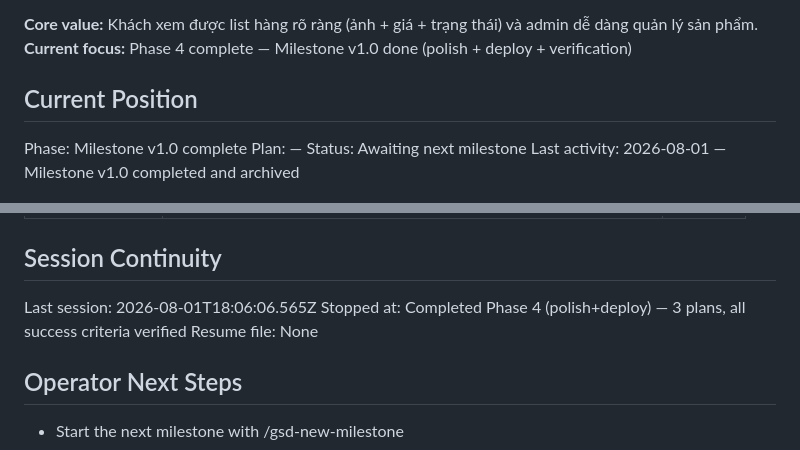
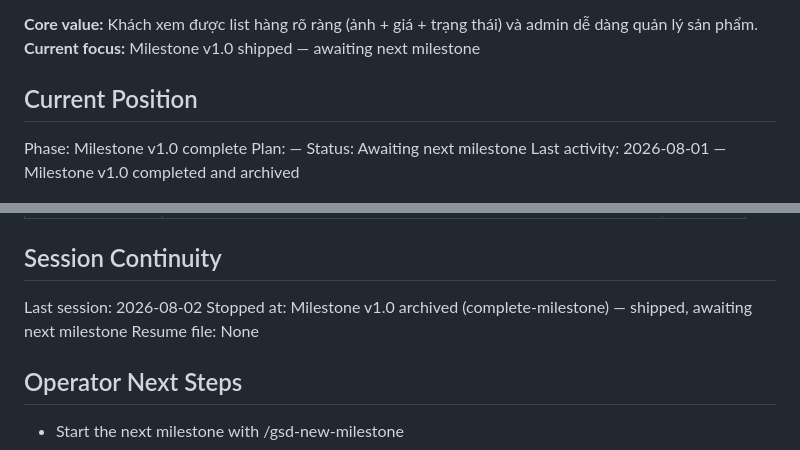
Before and after one commit to DangTAnh/StrWb, a Markdown page: .planning/STATE.md, 2 parts joined by grey strips. Rendered like a GitHub page.

Commit message:
chore: finalize v1.0 milestone close (REQUIREMENTS archived, STATE updated, audit moved)

```diff
--- a/.planning/STATE.md
+++ b/.planning/STATE.md
@@ -22,6 +22,6 @@ See: .planning/PROJECT.md (updated 2026-07-31)
 
 **Core value:** Khách xem được list hàng rõ ràng (ảnh + giá + trạng thái) và admin dễ dàng quản lý sản phẩm.
-**Current focus:** Phase 4 complete — Milestone v1.0 done (polish + deploy + verification)
+**Current focus:** Milestone v1.0 shipped — awaiting next milestone
 
 ## Current Position
 
@@ -110,8 +110,8 @@ Items acknowledged and deferred at milestone close on 2026-08-02:
 
 ## Session Continuity
 
-Last session: 2026-08-01T18:06:06.565Z
-Stopped at: Completed Phase 4 (polish+deploy) — 3 plans, all success criteria verified
+Last session: 2026-08-02
+Stopped at: Milestone v1.0 archived (complete-milestone) — shipped, awaiting next milestone
 Resume file: None
 
 ## Operator Next Steps
```
Also changed, not shown: other parts of .planning/STATE.md (+1 -1 lines), .planning/REQUIREMENTS.md (deleted, +0 -136 lines), .planning/v1.0-MILESTONE-AUDIT.md (deleted, +0 -102 lines).
